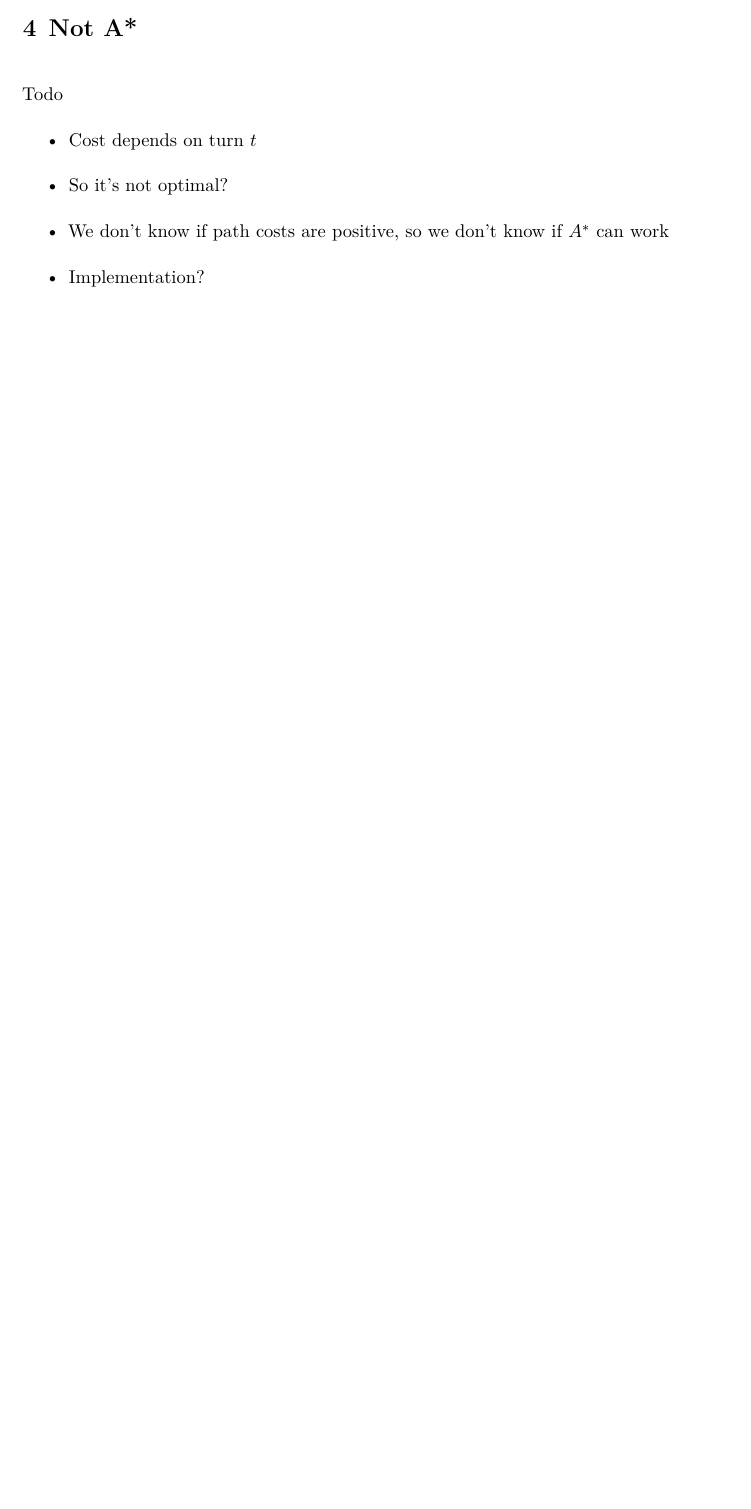
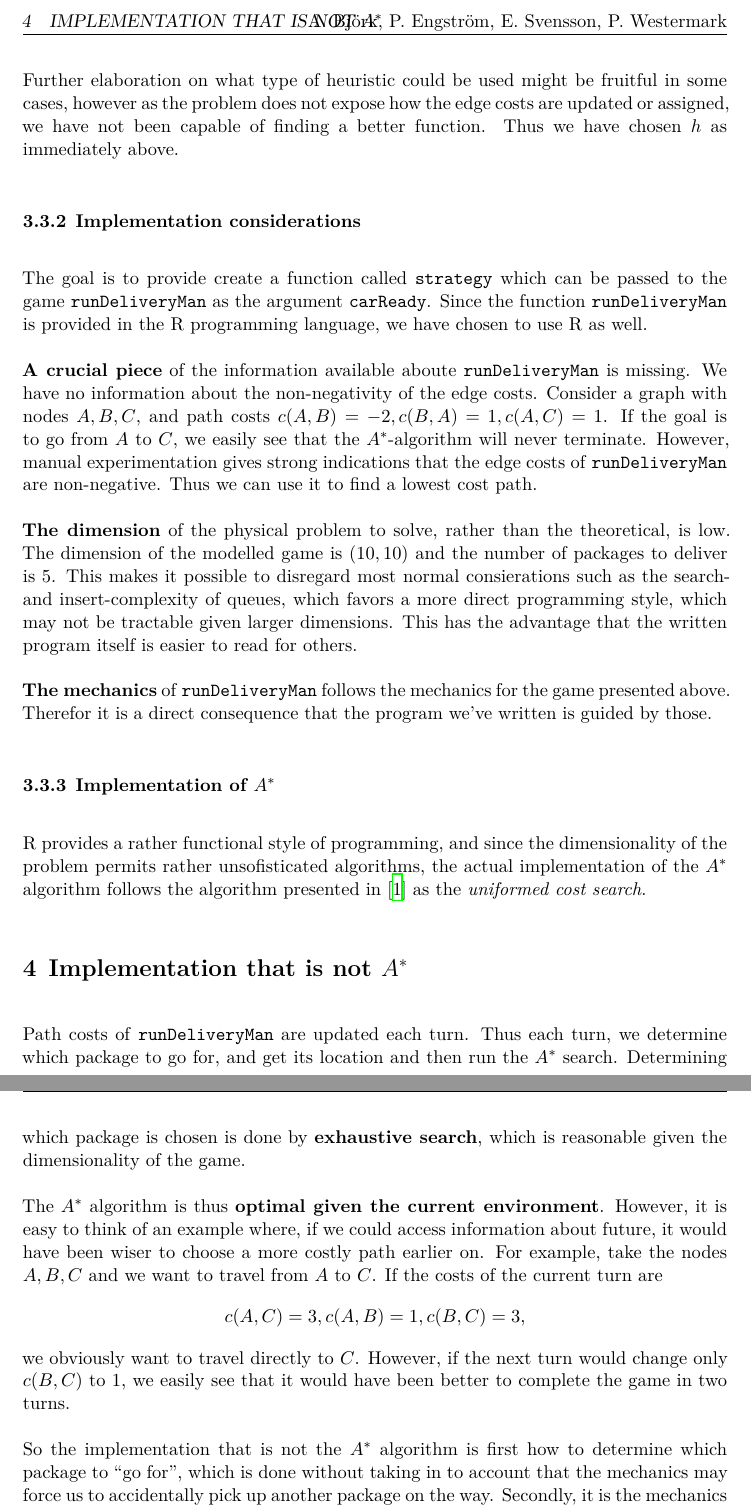
Before and after one commit to pengstrom/ai-27-lab1, a LaTeX document (report/main.tex, which reads report/a-star/a-star.tex, report/not-a-star/not-a-star.tex): part of page 11 of 11 before the commit and two parts of pages 11 and 12 of 12 after it, the two joined at a grey line, cut at the place of the change, the shorter picture padded with empty space. Compiled offline with XeLaTeX.

Commit message:
Revision, adding, writing, herp, derp, report, report...

```diff
--- a/report/a-star/a-star.tex
+++ b/report/a-star/a-star.tex
@@ -54 +49,3 @@ TODO: Not necessary? Kan förklaras med adjacent noder också?!
 
+      Further elaboration on what type of heuristic could be used might be fruitful in some cases, however as the problem does not expose how the edge costs are updated or assigned, we have not been capable of finding a better function. Thus we have chosen $h$ as immediately above.
+    \end{subsubsection}
@@ -56,5 +52,19 @@ TODO: Not necessary? Kan förklaras med adjacent noder också?!
 
-      It is obviously acceptable, since $s + h(n) \leq d(n, n')$ and in addition, it \textbf{punished moving further away from the goal node $g$}. So now we're actually improving upon the search.
+    \begin{subsubsection}{Implementation considerations}
+
+      The goal is to provide create a function called \texttt{strategy} which can be passed to the game \texttt{runDeliveryMan} as the argument \texttt{carReady}. Since the function \texttt{runDeliveryMan} is provided in the R programming language, we have chosen to use R as well.
+
+      \textbf{A crucial piece} of the information available aboute \texttt{runDeliveryMan} is missing. We have no information about the non-negativity of the edge costs. Consider a graph with nodes $A, B, C$, and path costs $c(A, B) = -2, c(B, A) = 1, c(A, C) = 1$. If the goal is to go from $A$ to $C$, we easily see that the $A^*$-algorithm will never terminate. However, manual experimentation gives strong indications that the edge costs of \texttt{runDeliveryMan} are non-negative. Thus we can use it to find a lowest cost path.
+
+      \textbf{The dimension} of the physical problem to solve, rather than the theoretical, is low. The dimension of the modelled game is $(10, 10)$ and the number of packages to deliver is $5$. This makes it possible to disregard most normal consierations such as the search- and insert-complexity of queues, which favors a more direct programming style, which may not be tractable given larger dimensions. This has the advantage that the written program itself is easier to read for others.
+    \end{subsubsection}
+
+    \textbf{The mechanics} of \texttt{runDeliveryMan} follows the mechanics for the game presented above. Therefor it is a direct consequence that the program we've written is guided by those.
+
+    \begin{subsubsection}{Implementation of $A^*$ }
+
+      R provides a rather functional style of programming, and since the dimensionality of the problem permits rather unsofisticated algorithms, the actual implementation of the $A^*$ algorithm follows the algorithm presented in \cite{rn} as the \textit{uniformed cost search}.
+
     \end{subsubsection}
 
   \end{subsection}
--- a/report/not-a-star/not-a-star.tex
+++ b/report/not-a-star/not-a-star.tex
@@ -1,9 +1,9 @@
-\section{Not A*}
+\section{Implementation that is not $A^*$}
 
-Todo
-\begin{itemize}
-\item Cost depends on turn $t$
-\item So it's not optimal?
-\item We don't know if path costs are positive, so we don't know if $A^*$ can work
-\item Implementation?
-\end{itemize}
+Path costs of \texttt{runDeliveryMan} are updated each turn. Thus each turn, we determine which package to go for, and get its location and then run the $A^*$ search. Determining which package is chosen is done by \textbf{exhaustive search}, which is reasonable given the dimensionality of the game.
+
+The $A^*$ algorithm is thus \textbf{optimal given the current environment}. However, it is easy to think of an example where, if we could access information about future, it would have been wiser to choose a more costly path earlier on. For example, take the nodes $A, B, C$ and we want to travel from $A$ to $C$. If the costs of the current turn are
+$$c(A, C) = 3, c(A, B) = 1, c(B, C) = 3,$$
+we obviously want to travel directly to $C$. However, if the next turn would change only $c(B, C)$ to $1$, we easily see that it would have been better to complete the game in two turns.
+
+So the implementation that is not the $A^*$ algorithm is first how to determine which package to ``go for'', which is done without taking in to account that the mechanics may force us to accidentally pick up another package on the way. Secondly, it is the mechanics of the game, such as how to give the actions to take to the function \texttt{runDeliveryMan}.
```
Also changed, not shown: report/problem-formulation/problem.tex (+3 -4 lines), report/a-star/a-star.tex (14 more changed lines).
